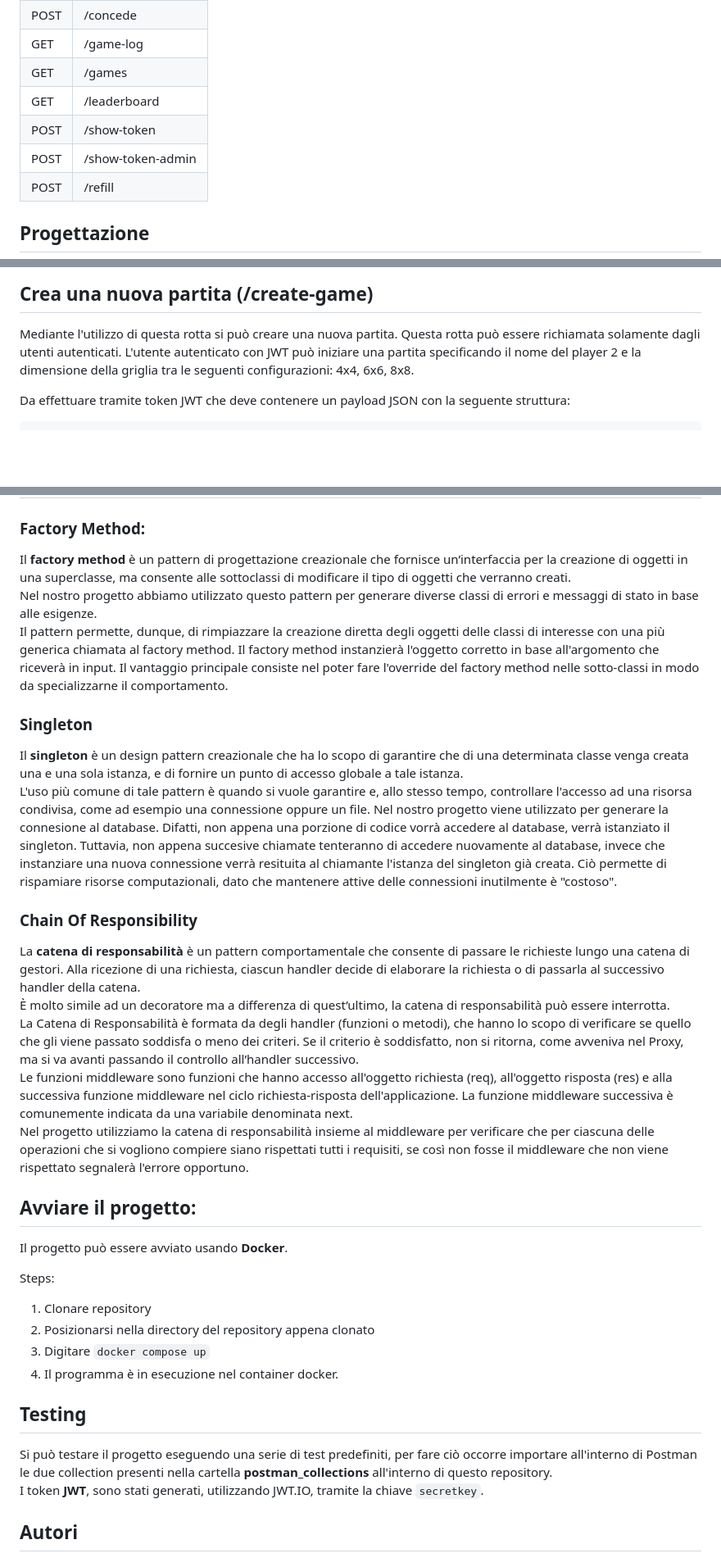
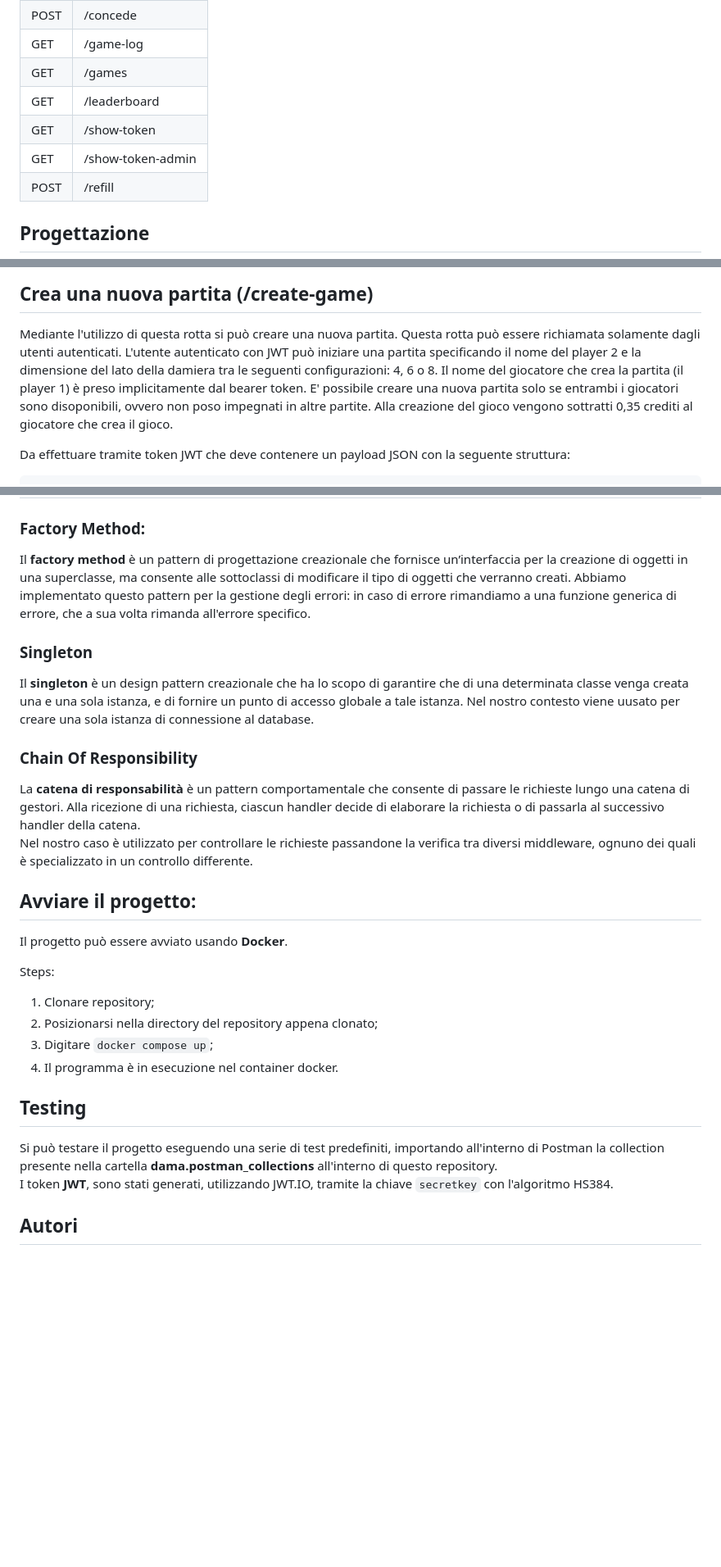
Before and after one commit to mreddee/Progetto-Dama-PA, a Markdown page: README.md, 3 parts joined by grey strips. Shown: that part at 82% size. GitHub-like rendering; blank space fills up the shorter version.

````diff
--- a/README.md
+++ b/README.md
@@ -37,8 +32,8 @@ Ogni funzione è associata ad una diversa richiesta HTTP (POST o GET), per alcun
 | GET | /game-log|
 | GET | /games |
 | GET | /leaderboard |
-| POST | /show-token |
-| POST | /show-token-admin |
+| GET | /show-token |
+| GET | /show-token-admin |
 | POST | /refill |
 
 ## Progettazione
@@ -53,7 +48,8 @@ Ogni funzione è associata ad una diversa richiesta HTTP (POST o GET), per alcun
 
 ## Crea una nuova partita (/create-game)
 Mediante l'utilizzo di questa rotta si può creare una nuova partita. Questa rotta può essere richiamata solamente dagli utenti autenticati.
-L'utente autenticato con JWT può iniziare una partita specificando il nome del player 2 e la dimensione della griglia tra le seguenti configurazioni: 4x4, 6x6, 8x8.
+L'utente autenticato con JWT può iniziare una partita specificando il nome del player 2 e la dimensione del lato della damiera tra le seguenti configurazioni: 4, 6 o 8. Il nome del giocatore che crea la partita (il player 1) è preso implicitamente dal bearer token. E' possibile creare una nuova partita solo se entrambi i giocatori sono disoponibili, ovvero non poso impegnati in altre partite.
+Alla creazione del gioco vengono sottratti 0,35 crediti al giocatore che crea il gioco.
 
 Da effettuare tramite token JWT che deve contenere un payload JSON con la seguente struttura:
 ~~~
@@ -526,33 +531,28 @@ Controller->>Client: res.status().json
 
 ### Factory Method:
 Il **factory method** è un pattern di progettazione creazionale che fornisce un’interfaccia per la creazione di oggetti in una superclasse, ma consente alle sottoclassi di modificare il tipo di oggetti che verranno creati.
-Nel nostro progetto abbiamo utilizzato questo pattern per generare diverse classi di errori e messaggi di stato in base alle esigenze.
-Il pattern permette, dunque, di rimpiazzare la creazione diretta degli oggetti delle classi di interesse con una più generica chiamata al factory method. Il factory method instanzierà l'oggetto corretto in base all'argomento che riceverà in input. Il vantaggio principale consiste nel poter fare l'override del factory method nelle sotto-classi in modo da specializzarne il comportamento.
+Abbiamo implementato questo pattern per la gestione degli errori: in caso di errore rimandiamo a una funzione generica di errore, che a sua volta rimanda all'errore specifico.
 
 ### Singleton
 Il **singleton** è un design pattern creazionale che ha lo scopo di garantire che di una determinata classe venga creata una e una sola istanza, e di fornire un punto di accesso globale a tale istanza.
-L'uso più comune di tale pattern è quando si vuole garantire e, allo stesso tempo, controllare l'accesso ad una risorsa condivisa, come ad esempio una connessione oppure un file.
-Nel nostro progetto viene utilizzato per generare la connesione al database. Difatti, non appena una porzione di codice vorrà accedere al database, verrà istanziato il singleton. Tuttavia, non appena succesive chiamate tenteranno di accedere nuovamente al database, invece che instanziare una nuova connessione verrà resituita al chiamante l'istanza del singleton già creata. Ciò permette di rispamiare risorse computazionali, dato che mantenere attive delle connessioni inutilmente è "costoso".
+Nel nostro contesto viene uusato per creare una sola istanza di connessione al database.
 
 ### Chain Of Responsibility
 La **catena di responsabilità** è un pattern comportamentale che consente di passare le richieste lungo una catena di gestori. Alla ricezione di una richiesta, ciascun handler decide di elaborare la richiesta o di passarla al successivo handler della catena.
-È molto simile ad un decoratore ma a differenza di quest’ultimo, la catena di responsabilità può essere interrotta.
-La Catena di Responsabilità è formata da degli handler (funzioni o metodi), che hanno lo scopo di verificare se quello che gli viene passato soddisfa o meno dei criteri. Se il criterio è soddisfatto, non si ritorna, come avveniva nel Proxy, ma si va avanti passando il controllo all’handler successivo.
-Le funzioni middleware sono funzioni che hanno accesso all'oggetto richiesta (req), all'oggetto risposta (res) e alla successiva funzione middleware nel ciclo richiesta-risposta dell'applicazione. La funzione middleware successiva è comunemente indicata da una variabile denominata next.
-Nel progetto utilizziamo la catena di responsabilità insieme al middleware per verificare che per ciascuna delle operazioni che si vogliono compiere siano rispettati tutti i requisiti, se così non fosse il middleware che non viene rispettato segnalerà l'errore opportuno.
+Nel nostro caso è utilizzato per controllare le richieste passandone la verifica tra diversi middleware, ognuno dei quali è specializzato in un controllo differente.
 
 ## Avviare il progetto:
 Il progetto può essere avviato usando **Docker**.
 
 Steps:
-1. Clonare repository
-2. Posizionarsi nella directory del repository appena clonato
-3. Digitare ```docker compose up```
+1. Clonare repository;
+2. Posizionarsi nella directory del repository appena clonato;
+3. Digitare ```docker compose up```;
 4. Il programma è in esecuzione nel container docker.
 
 ## Testing
-Si può testare il progetto eseguendo una serie di test predefiniti, per fare ciò occorre importare all'interno di Postman le due collection presenti nella cartella **postman_collections** all'interno di questo repository.
-I token **JWT**, sono stati generati, utilizzando JWT.IO, tramite la chiave ```secretkey```.
+Si può testare il progetto eseguendo una serie di test predefiniti, importando all'interno di Postman la collection presente nella cartella **dama.postman_collections** all'interno di questo repository.
+I token **JWT**, sono stati generati, utilizzando JWT.IO, tramite la chiave ```secretkey``` con l'algoritmo HS384.
 
 ## Autori
 #### Giannelli Edoardo
````
Also changed, not shown: other parts of README.md (+21 -17 lines).
